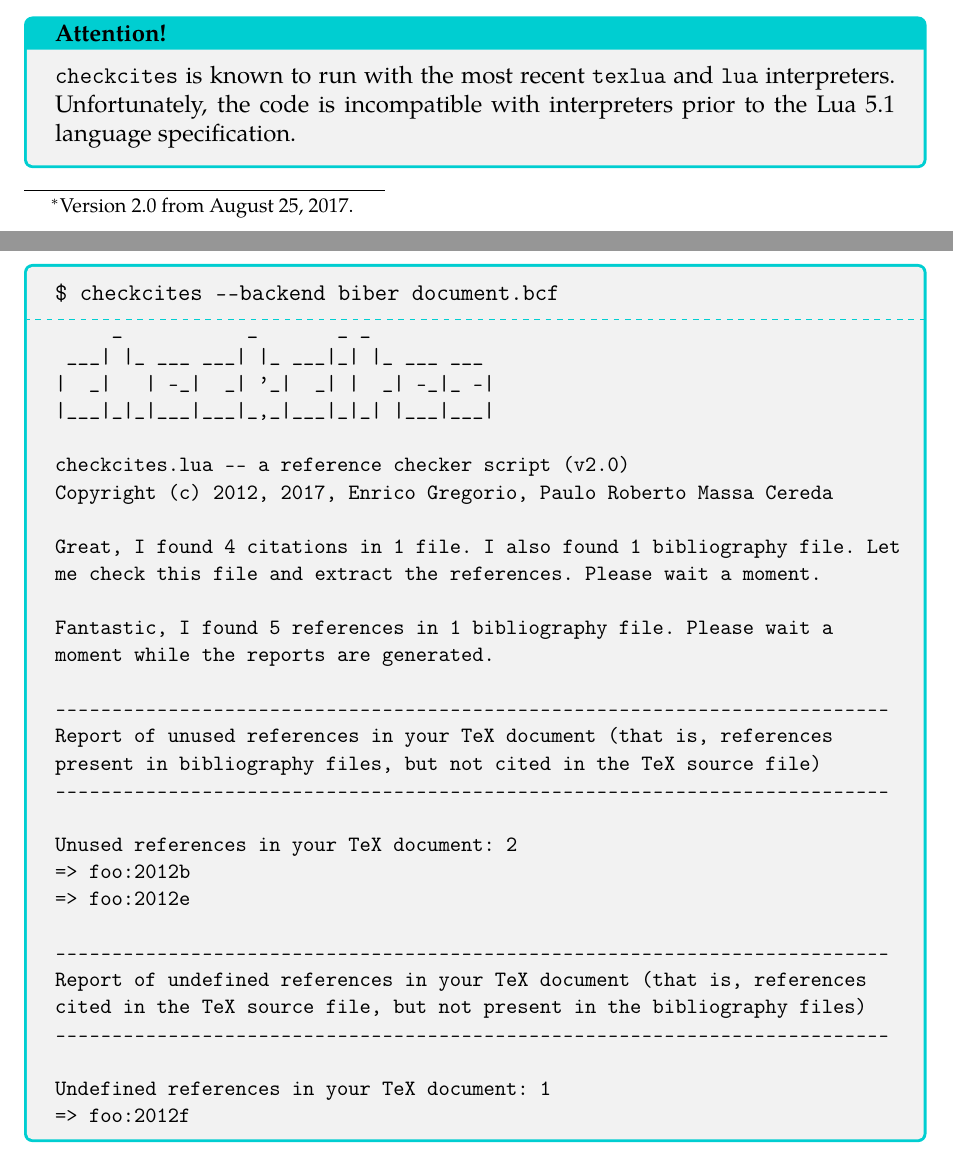
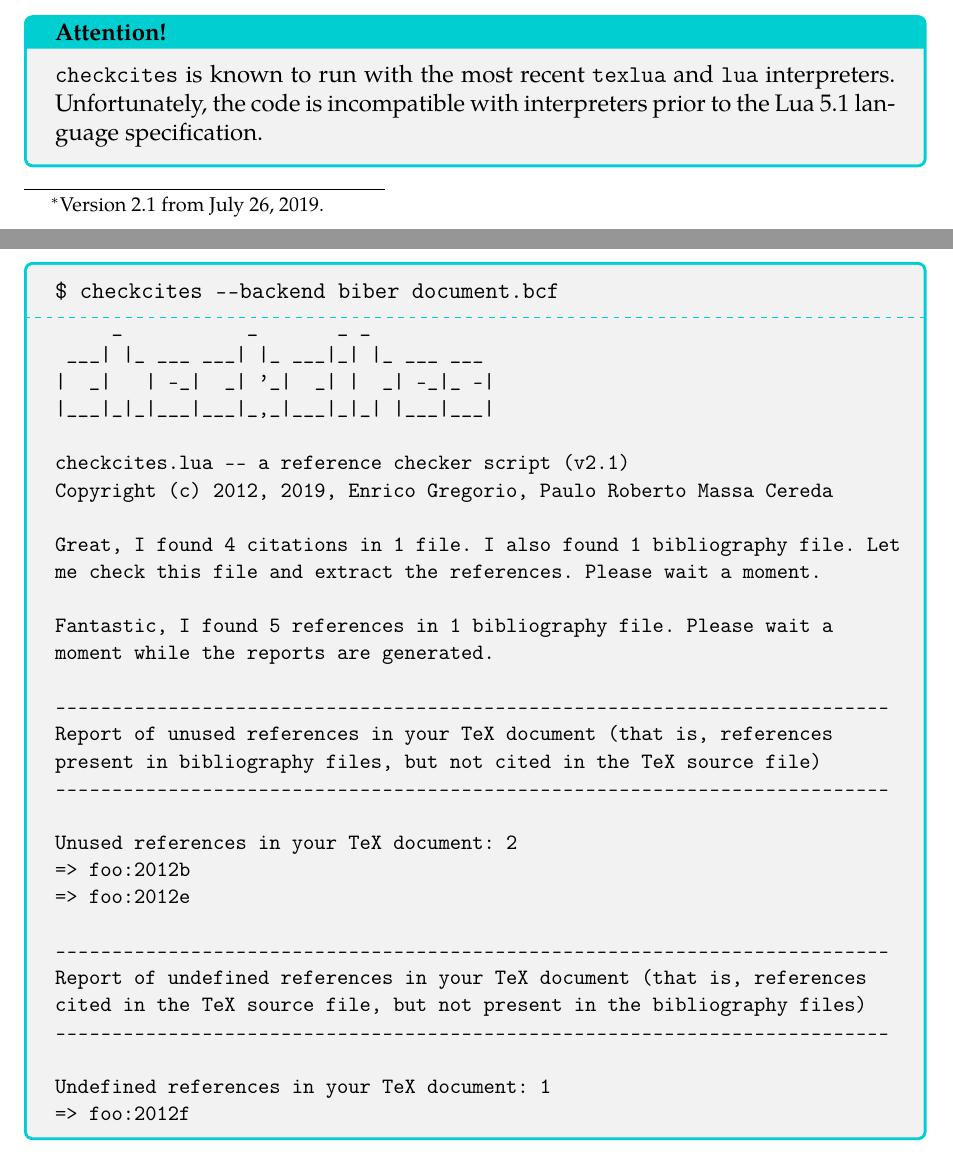
Before and after one commit to islandoftex/checkcites, a LaTeX document (docs/checkcites-doc.tex): two parts of pages 1 and 8 of 8, joined at a grey line, cut so that both start at the same text. The pictures show the PDF file docs/checkcites-doc.pdf that the author committed with the source.

Commit message:
Updated user manual.

```diff
--- a/docs/checkcites-doc.tex
+++ b/docs/checkcites-doc.tex
@@ -16,7 +20,7 @@
 
 \newcommand{\checkcites}{\texttt{checkcites}}
 \newcommand{\email}[1]{\small\texttt{#1}}
-\newcommand{\version}{Version 2.0 from August 25, 2017.}
+\newcommand{\version}{Version 2.1 from July 26, 2019.}
 
 \newenvironment{infoblock}[1]
   {\par\addvspace{\medskipamount}
@@ -222,8 +226,8 @@ $ checkcites
 |  _|   | -_|  _| '_|  _| |  _| -_|_ -|
 |___|_|_|___|___|_,_|___|_|_| |___|___|
 
-checkcites.lua -- a reference checker script (v2.0)
-Copyright (c) 2012, 2017, Enrico Gregorio, Paulo Roberto Massa Cereda
+checkcites.lua -- a reference checker script (v2.1)
+Copyright (c) 2012, 2019, Enrico Gregorio, Paulo Roberto Massa Cereda
 
 --------------------------------------------------------------------------
 I am sorry, but you have not provided any command line argument, including
@@ -258,8 +262,8 @@ $ checkcites --help
 |  _|   | -_|  _| '_|  _| |  _| -_|_ -|
 |___|_|_|___|___|_,_|___|_|_| |___|___|
 
-checkcites.lua -- a reference checker script (v2.0)
-Copyright (c) 2012, 2017, Enrico Gregorio, Paulo Roberto Massa Cereda
+checkcites.lua -- a reference checker script (v2.1)
+Copyright (c) 2012, 2019, Enrico Gregorio, Paulo Roberto Massa Cereda
 
 Usage: checkcites.lua [ [ --all | --unused | --undefined ] [ --backend
 <arg> ] <file> [ <file 2> ... <file n> ] | --help | --version ]
@@ -318,8 +322,8 @@ $ checkcites document.aux
 |  _|   | -_|  _| '_|  _| |  _| -_|_ -|
 |___|_|_|___|___|_,_|___|_|_| |___|___|
 
-checkcites.lua -- a reference checker script (v2.0)
-Copyright (c) 2012, 2017, Enrico Gregorio, Paulo Roberto Massa Cereda
+checkcites.lua -- a reference checker script (v2.1)
+Copyright (c) 2012, 2019, Enrico Gregorio, Paulo Roberto Massa Cereda
 
 Great, I found 4 citations in 1 file. I also found 1 bibliography file. Let
 me check this file and extract the references. Please wait a moment.
@@ -459,8 +463,8 @@ $ checkcites --backend biber document.bcf
 |  _|   | -_|  _| '_|  _| |  _| -_|_ -|
 |___|_|_|___|___|_,_|___|_|_| |___|___|
 
-checkcites.lua -- a reference checker script (v2.0)
-Copyright (c) 2012, 2017, Enrico Gregorio, Paulo Roberto Massa Cereda
+checkcites.lua -- a reference checker script (v2.1)
+Copyright (c) 2012, 2019, Enrico Gregorio, Paulo Roberto Massa Cereda
 
 Great, I found 4 citations in 1 file. I also found 1 bibliography file. Let
 me check this file and extract the references. Please wait a moment.
```
Also changed, not shown: docs/checkcites-doc.pdf, docs/checkcites-doc.tex (4 more changed lines).
